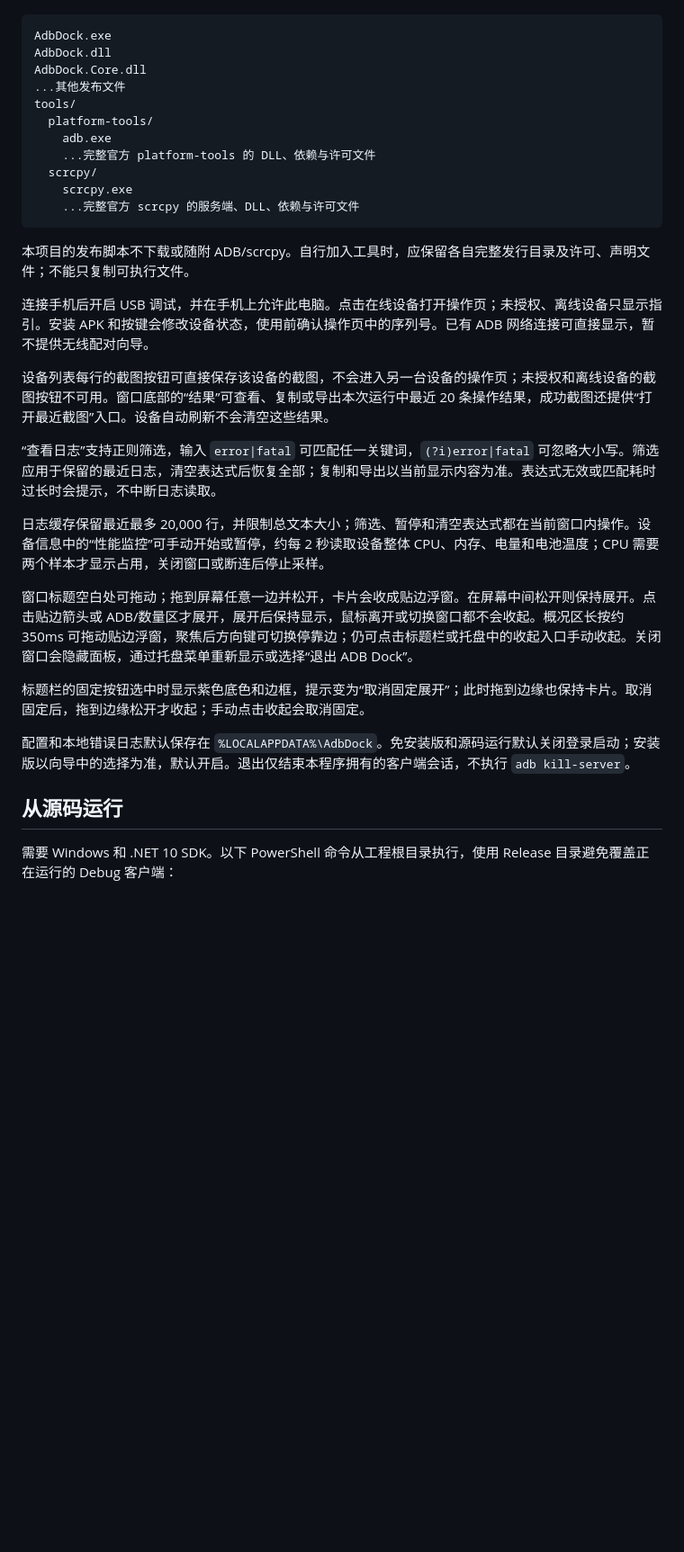
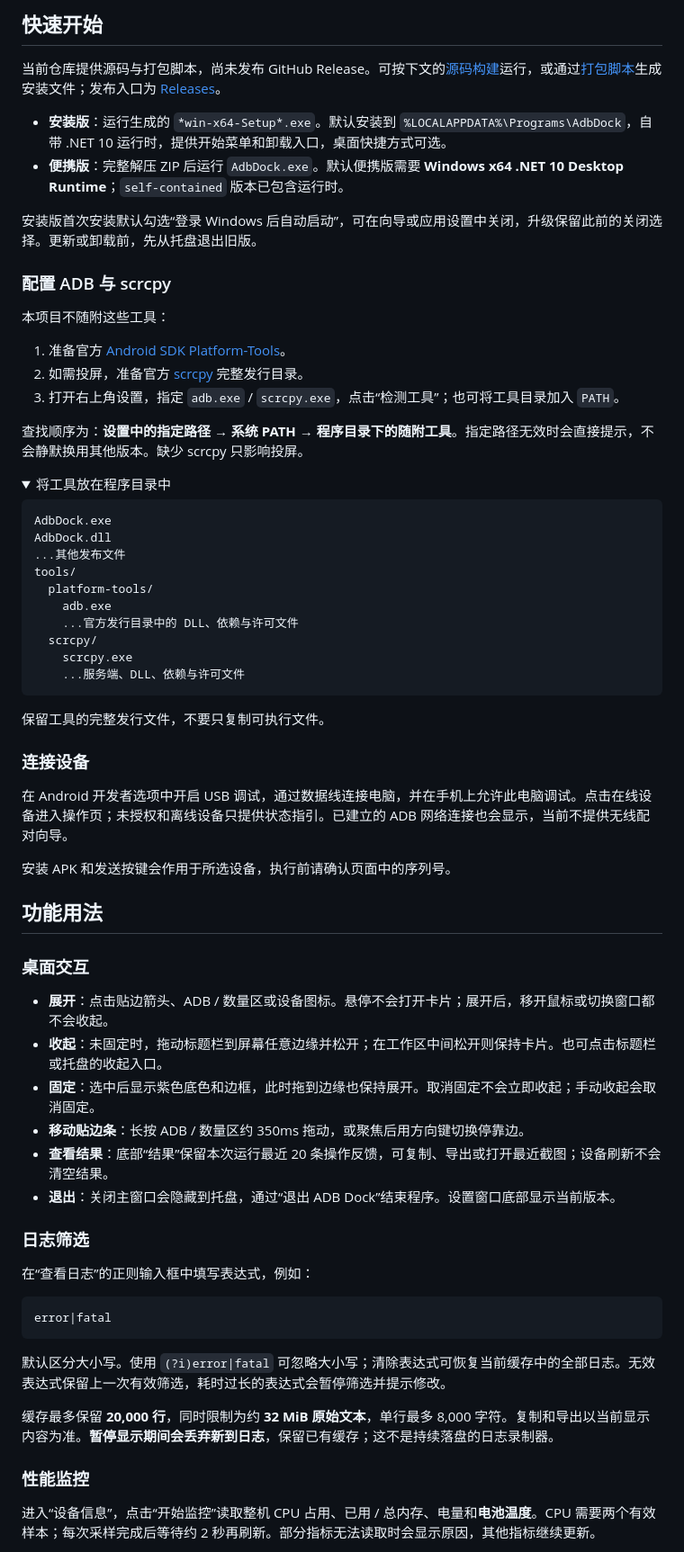
Before and after one commit to rusion2/adb-dock, a Markdown page: README.md, the part around one of its changes. Shown at 90% size. Drawn GitHub-style; folded sections open; blank space fills up the shorter version.

````diff
--- a/README.md
+++ b/README.md
@@ -24,34 +47,74 @@ Windows 上的 Android 悬浮设备助手，使用 C#、.NET 10 和 WPF。设备
+<a id="quick-start"></a>
+## 快速开始
+
+当前仓库提供源码与打包脚本，尚未发布 GitHub Release。可按下文的[源码构建](#development)运行，或通过[打包脚本](#packaging)生成安装文件；发布入口为 [Releases](https://github.com/rusion2/adb-dock/releases)。
+
+- **安装版**：运行生成的 `*win-x64-Setup*.exe`。默认安装到 `%LOCALAPPDATA%\Programs\AdbDock`，自带 .NET 10 运行时，提供开始菜单和卸载入口，桌面快捷方式可选。
+- **便携版**：完整解压 ZIP 后运行 `AdbDock.exe`。默认便携版需要 **Windows x64 .NET 10 Desktop Runtime**；`self-contained` 版本已包含运行时。
+
+安装版首次安装默认勾选“登录 Windows 后自动启动”，可在向导或应用设置中关闭，升级保留此前的关闭选择。更新或卸载前，先从托盘退出旧版。
+
+### 配置 ADB 与 scrcpy
+
+本项目不随附这些工具：
+
+1. 准备官方 [Android SDK Platform-Tools](https://developer.android.com/tools/releases/platform-tools)。
+2. 如需投屏，准备官方 [scrcpy](https://github.com/Genymobile/scrcpy) 完整发行目录。
+3. 打开右上角设置，指定 `adb.exe` / `scrcpy.exe`，点击“检测工具”；也可将工具目录加入 `PATH`。
+
+查找顺序为：**设置中的指定路径 → 系统 PATH → 程序目录下的随附工具**。指定路径无效时会直接提示，不会静默换用其他版本。缺少 scrcpy 只影响投屏。
+
+<details>
+<summary>将工具放在程序目录中</summary>
 
 ```text
 AdbDock.exe
 AdbDock.dll
-AdbDock.Core.dll
 ...其他发布文件
 tools/
   platform-tools/
     adb.exe
-    ...完整官方 platform-tools 的 DLL、依赖与许可文件
+    ...官方发行目录中的 DLL、依赖与许可文件
   scrcpy/
     scrcpy.exe
-    ...完整官方 scrcpy 的服务端、DLL、依赖与许可文件
+    ...服务端、DLL、依赖与许可文件
 ```
 
-本项目的发布脚本不下载或随附 ADB/scrcpy。自行加入工具时，应保留各自完整发行目录及许可、声明文件；不能只复制可执行文件。
+保留工具的完整发行文件，不要只复制可执行文件。
 
-连接手机后开启 USB 调试，并在手机上允许此电脑。点击在线设备打开操作页；未授权、离线设备只显示指引。安装 APK 和按键会修改设备状态，使用前确认操作页中的序列号。已有 ADB 网络连接可直接显示，暂不提供无线配对向导。
+</details>
 
-设备列表每行的截图按钮可直接保存该设备的截图，不会进入另一台设备的操作页；未授权和离线设备的截图按钮不可用。窗口底部的“结果”可查看、复制或导出本次运行中最近 20 条操作结果，成功截图还提供“打开最近截图”入口。设备自动刷新不会清空这些结果。
+### 连接设备
 
-“查看日志”支持正则筛选，输入 `error|fatal` 可匹配任一关键词，`(?i)error|fatal` 可忽略大小写。筛选应用于保留的最近日志，清空表达式后恢复全部；复制和导出以当前显示内容为准。表达式无效或匹配耗时过长时会提示，不中断日志读取。
+在 Android 开发者选项中开启 USB 调试，通过数据线连接电脑，并在手机上允许此电脑调试。点击在线设备进入操作页；未授权和离线设备只提供状态指引。已建立的 ADB 网络连接也会显示，当前不提供无线配对向导。
 
-日志缓存保留最近最多 20,000 行，并限制总文本大小；筛选、暂停和清空表达式都在当前窗口内操作。设备信息中的“性能监控”可手动开始或暂停，约每 2 秒读取设备整体 CPU、内存、电量和电池温度；CPU 需要两个样本才显示占用，关闭窗口或断连后停止采样。
+安装 APK 和发送按键会作用于所选设备，执行前请确认页面中的序列号。
 
-窗口标题空白处可拖动；拖到屏幕任意一边并松开，卡片会收成贴边浮窗。在屏幕中间松开则保持展开。点击贴边箭头或 ADB/数量区才展开，展开后保持显示，鼠标离开或切换窗口都不会收起。概况区长按约 350ms 可拖动贴边浮窗，聚焦后方向键可切换停靠边；仍可点击标题栏或托盘中的收起入口手动收起。关闭窗口会隐藏面板，通过托盘菜单重新显示或选择“退出 ADB Dock”。
+<a id="usage"></a>
+## 功能用法
 
-标题栏的固定按钮选中时显示紫色底色和边框，提示变为“取消固定展开”；此时拖到边缘也保持卡片。取消固定后，拖到边缘松开才收起；手动点击收起会取消固定。
+### 桌面交互
 
-配置和本地错误日志默认保存在 `%LOCALAPPDATA%\AdbDock`。免安装版和源码运行默认关闭登录启动；安装版以向导中的选择为准，默认开启。退出仅结束本程序拥有的客户端会话，不执行 `adb kill-server`。
+- **展开**：点击贴边箭头、ADB / 数量区或设备图标。悬停不会打开卡片；展开后，移开鼠标或切换窗口都不会收起。
+- **收起**：未固定时，拖动标题栏到屏幕任意边缘并松开；在工作区中间松开则保持卡片。也可点击标题栏或托盘的收起入口。
+- **固定**：选中后显示紫色底色和边框，此时拖到边缘也保持展开。取消固定不会立即收起；手动收起会取消固定。
+- **移动贴边条**：长按 ADB / 数量区约 350ms 拖动，或聚焦后用方向键切换停靠边。
+- **查看结果**：底部“结果”保留本次运行最近 20 条操作反馈，可复制、导出或打开最近截图；设备刷新不会清空结果。
+- **退出**：关闭主窗口会隐藏到托盘，通过“退出 ADB Dock”结束程序。设置窗口底部显示当前版本。
 
-## 从源码运行
+### 日志筛选
 
-需要 Windows 和 .NET 10 SDK。以下 PowerShell 命令从工程根目录执行，使用 Release 目录避免覆盖正在运行的 Debug 客户端：
+在“查看日志”的正则输入框中填写表达式，例如：
+
+```regex
+error|fatal
+```
+
+默认区分大小写。使用 `(?i)error|fatal` 可忽略大小写；清除表达式可恢复当前缓存中的全部日志。无效表达式保留上一次有效筛选，耗时过长的表达式会暂停筛选并提示修改。
+
+缓存最多保留 **20,000 行**，同时限制为约 **32 MiB 原始文本**，单行最多 8,000 字符。复制和导出以当前显示内容为准。**暂停显示期间会丢弃新到日志**，保留已有缓存；这不是持续落盘的日志录制器。
+
+### 性能监控
+
+进入“设备信息”，点击“开始监控”读取整机 CPU 占用、已用 / 总内存、电量和**电池温度**。CPU 需要两个有效样本；每次采样完成后等待约 2 秒再刷新。部分指标无法读取时会显示原因，其他指标继续更新。
+
````
Also changed, not shown: other parts of README.md (+106 -59 lines), README.en.md (added, +221 -0 lines), docs/images/device-actions.png (added), docs/images/device-panel.png (added), docs/images/docked-bar.png (added), docs/images/logcat.png (added), docs/images/performance.png (added), 2 other files.
